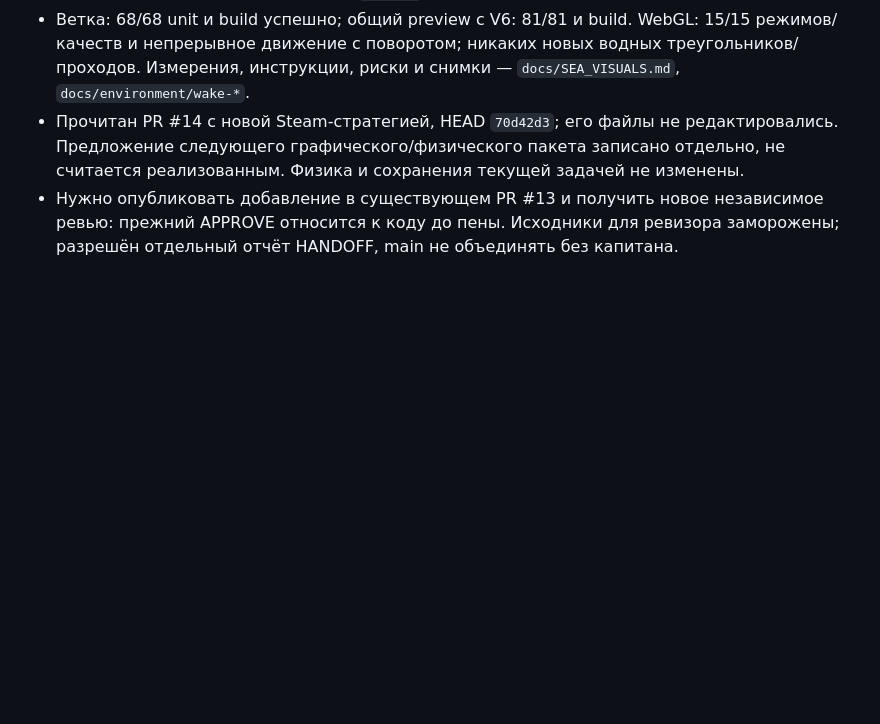
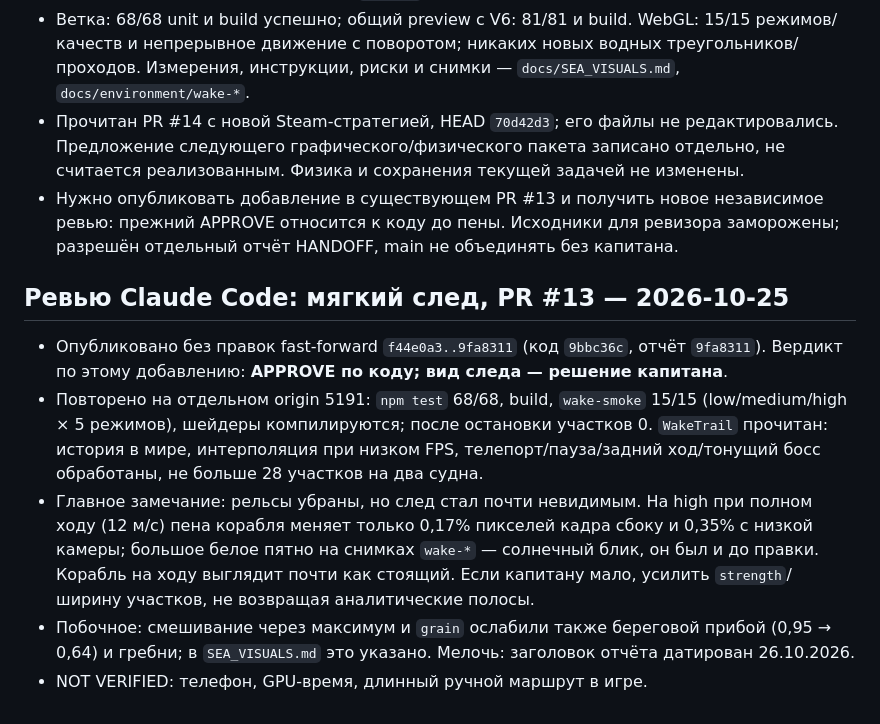
Before and after one commit to tixzeo/pirate-treasures2, a Markdown page: docs/HANDOFF.md, the part around the change. Drawn GitHub-style; blank space fills up the shorter version.

Commit message:
HANDOFF: Claude review of soft wake in PR #13
Co-Authored-By: Claude Opus 5.5 <noreply@anthropic.com>
Claude-Session: https://claude.ai/code/session_01CNmCdys12Rcm7vuTQQE6Tu

```diff
--- a/docs/HANDOFF.md
+++ b/docs/HANDOFF.md
@@ -189,3 +189,11 @@
 - Ветка: 68/68 unit и build успешно; общий preview с V6: 81/81 и build. WebGL: 15/15 режимов/качеств и непрерывное движение с поворотом; никаких новых водных треугольников/проходов. Измерения, инструкции, риски и снимки — `docs/SEA_VISUALS.md`, `docs/environment/wake-*`.
 - Прочитан PR #14 с новой Steam-стратегией, HEAD `70d42d3`; его файлы не редактировались. Предложение следующего графического/физического пакета записано отдельно, не считается реализованным. Физика и сохранения текущей задачей не изменены.
 - Нужно опубликовать добавление в существующем PR #13 и получить новое независимое ревью: прежний APPROVE относится к коду до пены. Исходники для ревизора заморожены; разрешён отдельный отчёт HANDOFF, main не объединять без капитана.
+
+## Ревью Claude Code: мягкий след, PR #13 — 2026-10-25
+
+- Опубликовано без правок fast-forward `f44e0a3..9fa8311` (код `9bbc36c`, отчёт `9fa8311`). Вердикт по этому добавлению: **APPROVE по коду; вид следа — решение капитана**.
+- Повторено на отдельном origin 5191: `npm test` 68/68, build, `wake-smoke` 15/15 (low/medium/high × 5 режимов), шейдеры компилируются; после остановки участков 0. `WakeTrail` прочитан: история в мире, интерполяция при низком FPS, телепорт/пауза/задний ход/тонущий босс обработаны, не больше 28 участков на два судна.
+- Главное замечание: рельсы убраны, но след стал почти невидимым. На high при полном ходу (12 м/с) пена корабля меняет только 0,17% пикселей кадра сбоку и 0,35% с низкой камеры; большое белое пятно на снимках `wake-*` — солнечный блик, он был и до правки. Корабль на ходу выглядит почти как стоящий. Если капитану мало, усилить `strength`/ширину участков, не возвращая аналитические полосы.
+- Побочное: смешивание через максимум и `grain` ослабили также береговой прибой (0,95 → 0,64) и гребни; в `SEA_VISUALS.md` это указано. Мелочь: заголовок отчёта датирован 26.10.2026.
+- NOT VERIFIED: телефон, GPU-время, длинный ручной маршрут в игре.
```
